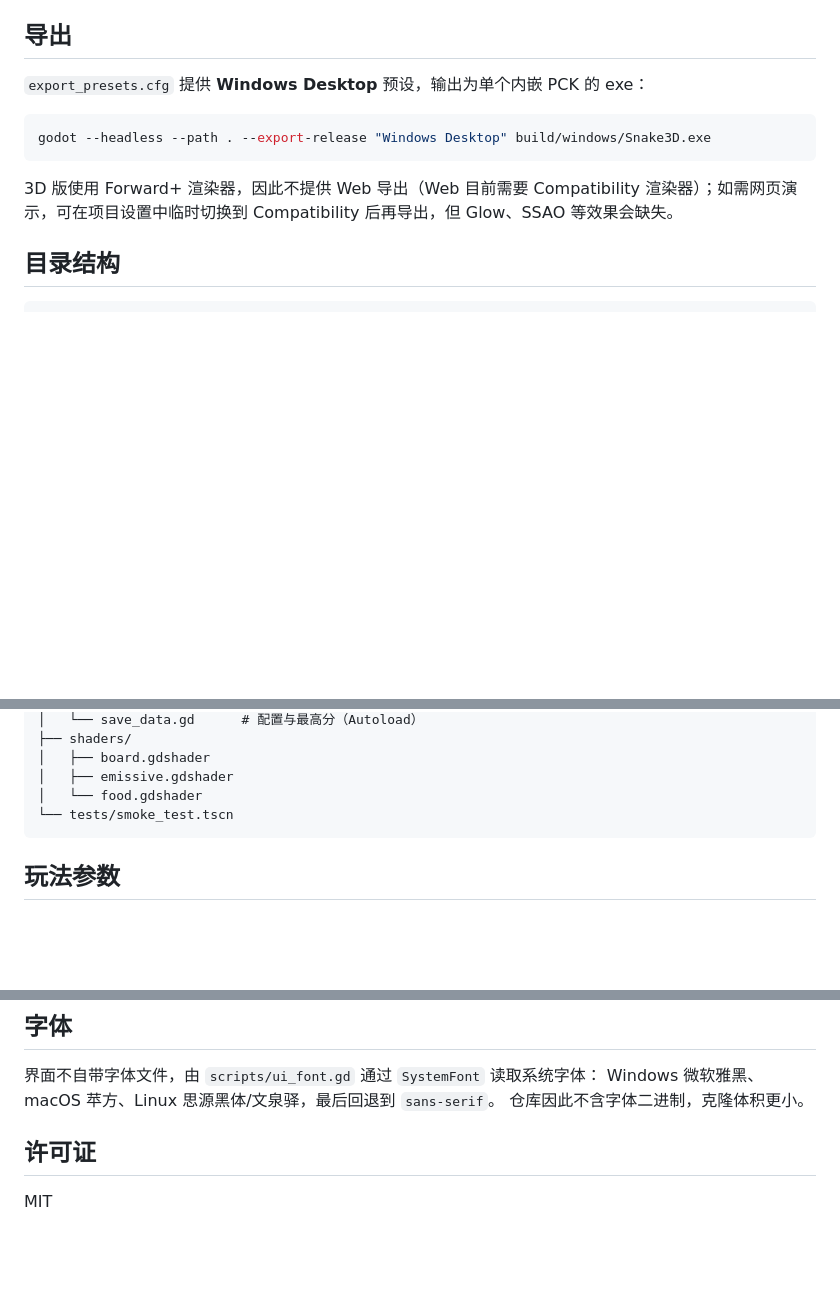
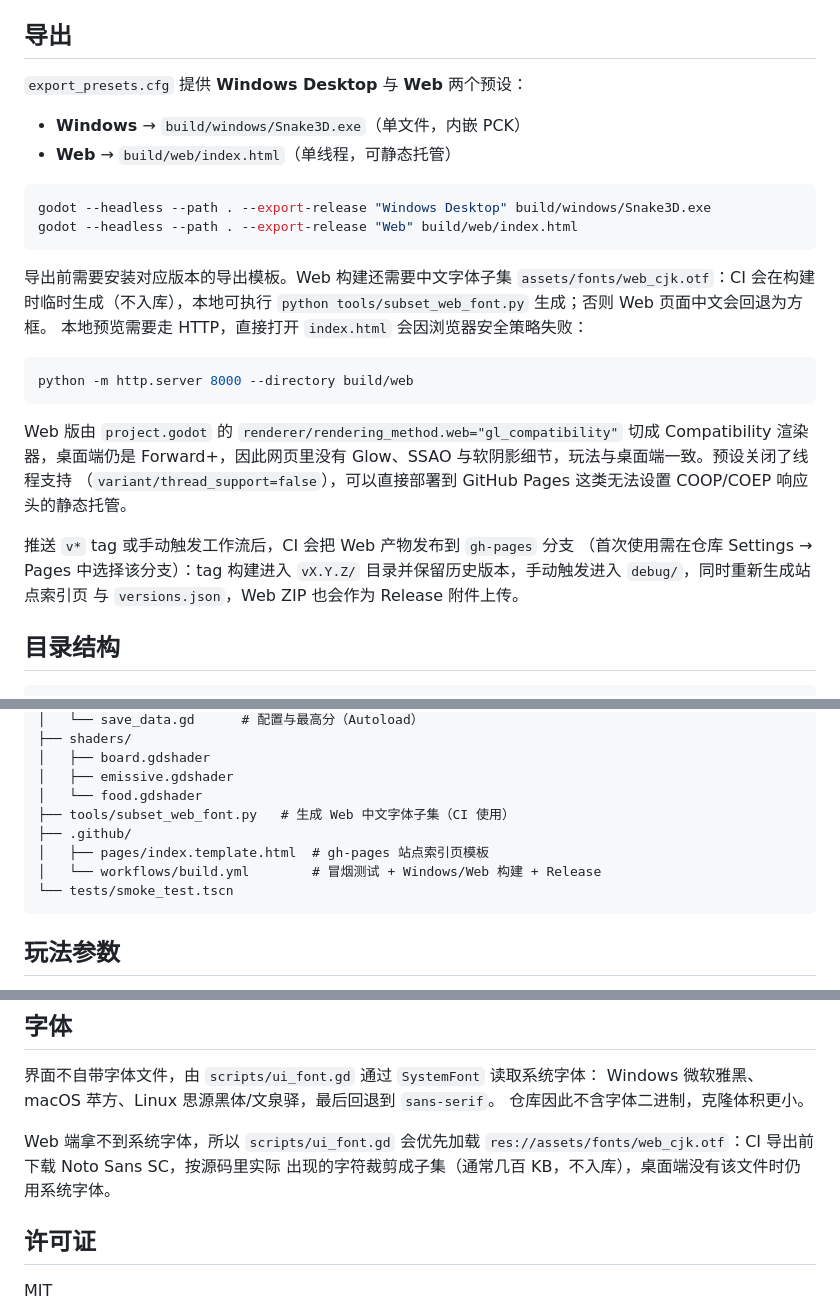
Before and after one commit to g-ai-002/godot-snake-3d, a Markdown page: README.md, 3 parts joined by grey strips. GitHub-like rendering; blank space fills up the shorter version.

Commit message:
docs(readme): 补充 Web 导出、字体子集与 Pages 发布说明

````diff
--- a/README.md
+++ b/README.md
@@ -66,15 +66,35 @@ godot --headless --path . res://tests/smoke_test.tscn
 
 ## 导出
 
-`export_presets.cfg` 提供 **Windows Desktop** 预设，输出为单个内嵌 PCK 的 exe：
+`export_presets.cfg` 提供 **Windows Desktop** 与 **Web** 两个预设：
+
+- **Windows** → `build/windows/Snake3D.exe`（单文件，内嵌 PCK）
+- **Web** → `build/web/index.html`（单线程，可静态托管）
 
 ```bash
 godot --headless --path . --export-release "Windows Desktop" build/windows/Snake3D.exe
+godot --headless --path . --export-release "Web" build/web/index.html
 ```
 
-3D 版使用 Forward+ 渲染器，因此不提供 Web 导出（Web 目前需要 Compatibility
-渲染器）；如需网页演示，可在项目设置中临时切换到 Compatibility 后再导出，但
-Glow、SSAO 等效果会缺失。
+导出前需要安装对应版本的导出模板。Web 构建还需要中文字体子集
+`assets/fonts/web_cjk.otf`：CI 会在构建时临时生成（不入库），本地可执行
+`python tools/subset_web_font.py` 生成；否则 Web 页面中文会回退为方框。
+本地预览需要走 HTTP，直接打开 `index.html` 会因浏览器安全策略失败：
+
+```bash
+python -m http.server 8000 --directory build/web
+```
+
+Web 版由 `project.godot` 的 `renderer/rendering_method.web="gl_compatibility"`
+切成 Compatibility 渲染器，桌面端仍是 Forward+，因此网页里没有 Glow、SSAO
+与软阴影细节，玩法与桌面端一致。预设关闭了线程支持
+（`variant/thread_support=false`），可以直接部署到 GitHub Pages 这类无法设置
+COOP/COEP 响应头的静态托管。
+
+推送 `v*` tag 或手动触发工作流后，CI 会把 Web 产物发布到 `gh-pages` 分支
+（首次使用需在仓库 Settings → Pages 中选择该分支）：tag 构建进入
+`vX.Y.Z/` 目录并保留历史版本，手动触发进入 `debug/`，同时重新生成站点索引页
+与 `versions.json`，Web ZIP 也会作为 Release 附件上传。
 
 ## 目录结构
 
@@ -97,6 +117,10 @@ Glow、SSAO 等效果会缺失。
 │   ├── board.gdshader
 │   ├── emissive.gdshader
 │   └── food.gdshader
+├── tools/subset_web_font.py   # 生成 Web 中文字体子集（CI 使用）
+├── .github/
+│   ├── pages/index.template.html  # gh-pages 站点索引页模板
+│   └── workflows/build.yml        # 冒烟测试 + Windows/Web 构建 + Release
 └── tests/smoke_test.tscn
 ```
 
@@ -126,6 +150,10 @@ Glow、SSAO 等效果会缺失。
 Windows 微软雅黑、macOS 苹方、Linux 思源黑体/文泉驿，最后回退到 `sans-serif`。
 仓库因此不含字体二进制，克隆体积更小。
 
+Web 端拿不到系统字体，所以 `scripts/ui_font.gd` 会优先加载
+`res://assets/fonts/web_cjk.otf`：CI 导出前下载 Noto Sans SC，按源码里实际
+出现的字符裁剪成子集（通常几百 KB，不入库），桌面端没有该文件时仍用系统字体。
+
 ## 许可证
 
 MIT
````
